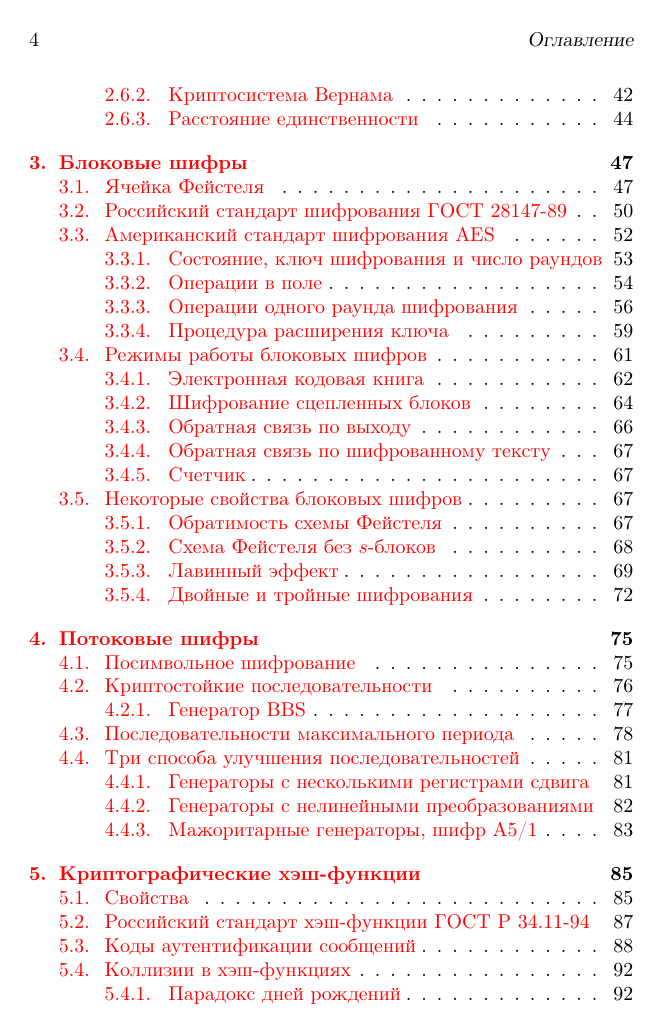
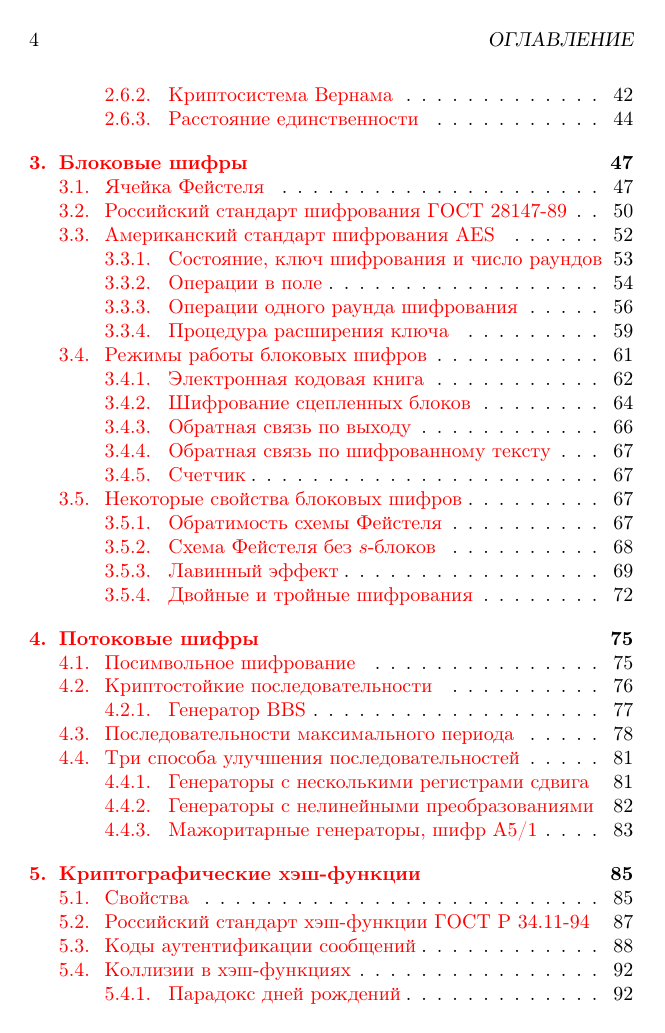
Before and after one commit to vlsergey/infosec, a LaTeX book (Information Security.tex): page 3 of 264. Compiled offline with pdfLaTeX; a missing bibliography style is replaced by a similar one.

Commit message:
language and encoding  fix
Добаввлен английский как второй язык документа, добавлен параметр T2A при подключении пакета fontenc, отсутствие которого могло вызывать ошибки на некоторых версиях latex, например, неотображение оглавления

```diff
--- a/Information Security.tex
+++ b/Information Security.tex
@@ -2,9 +2,9 @@
 %\documentclass[12pt,report,russian]{ncc}
 %\usepackage{a4wide}
 \usepackage{cmap}                       % Поддержка поиска русских слов в PDF (pdflatex)
-\usepackage[T1]{fontenc}
+\usepackage[T1, T2A]{fontenc}
 \usepackage[utf8]{inputenc}
-\usepackage[russian]{babel}
+\usepackage[english,russian]{babel}
 %\usepackage{pscyr}                      % поддержка русских type1 шрифтов из пакета PSCyr
 \usepackage{indentfirst}                % Красная строка в первом абзаце
 %\usepackage{misccorr}
```
